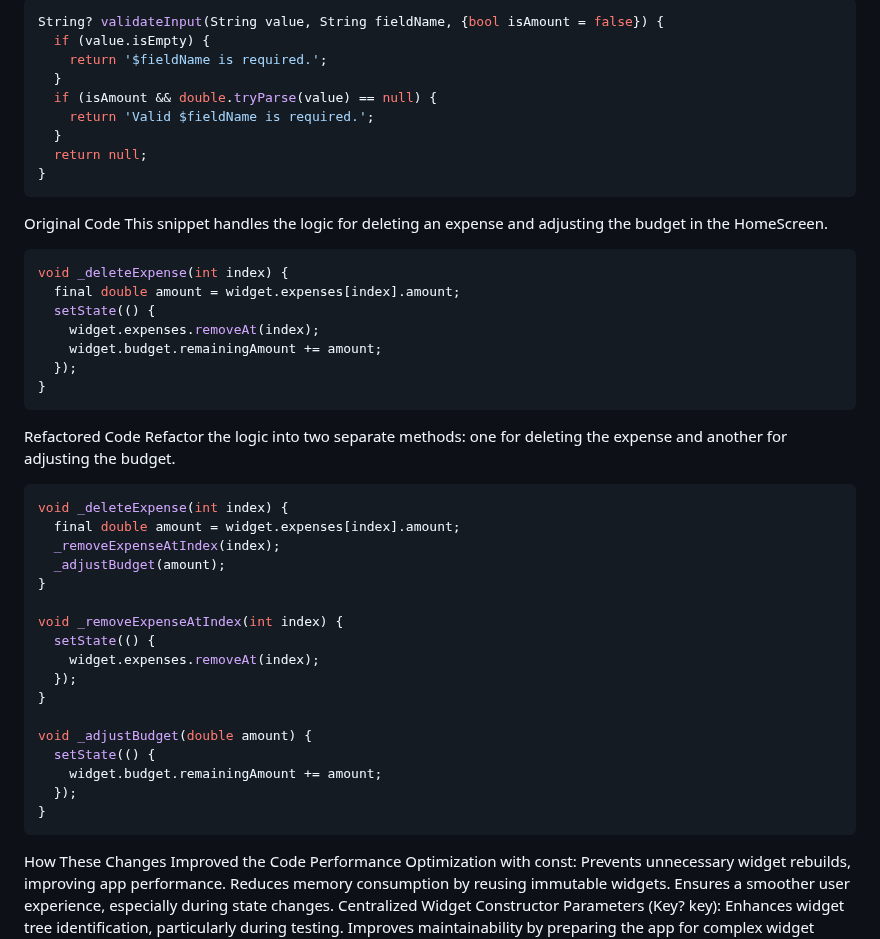
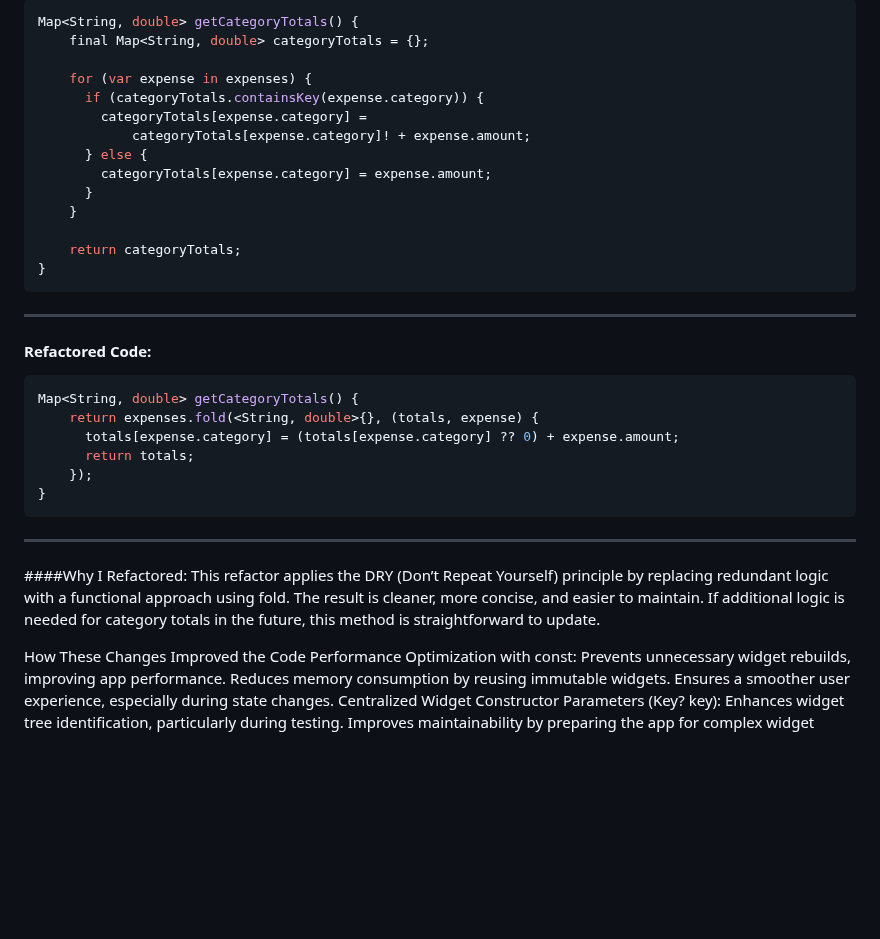
Before and after one commit to jude8786/Software-Engineering-Project, a Markdown page: README.md, the part around one of its changes. Rendered like a GitHub page; blank space fills up the shorter version.

````diff
--- a/README.md
+++ b/README.md
@@ -197,52 +255,35 @@ Refactored the validation logic into a reusable method in the same file to ensur
 
 ```dart
-String? validateInput(String value, String fieldName, {bool isAmount = false}) {
-  if (value.isEmpty) {
-    return '$fieldName is required.';
-  }
-  if (isAmount && double.tryParse(value) == null) {
-    return 'Valid $fieldName is required.';
-  }
-  return null;
+Map<String, double> getCategoryTotals() {
+    final Map<String, double> categoryTotals = {};
+
+    for (var expense in expenses) {
+      if (categoryTotals.containsKey(expense.category)) {
+        categoryTotals[expense.category] =
+            categoryTotals[expense.category]! + expense.amount;
+      } else {
+        categoryTotals[expense.category] = expense.amount;
+      }
+    }
+
+    return categoryTotals;
 }
 ```
-
-Original Code
-This snippet handles the logic for deleting an expense and adjusting the budget in the HomeScreen.
-
-
+---
+#### Refactored Code:
 ```dart
-void _deleteExpense(int index) {
-  final double amount = widget.expenses[index].amount;
-  setState(() {
-    widget.expenses.removeAt(index);
-    widget.budget.remainingAmount += amount;
-  });
+Map<String, double> getCategoryTotals() {
+    return expenses.fold(<String, double>{}, (totals, expense) {
+      totals[expense.category] = (totals[expense.category] ?? 0) + expense.amount;
+      return totals;
+    });
 }
 ```
-Refactored Code
-Refactor the logic into two separate methods: one for deleting the expense and another for adjusting the budget.
+---
 
+####Why I Refactored:
+This refactor applies the DRY (Don’t Repeat Yourself) principle by replacing redundant logic with a functional approach using fold. The result is cleaner, more concise, and easier to maintain. If additional logic is needed for category totals in the future, this method is straightforward to update.
 
-```dart
-void _deleteExpense(int index) {
-  final double amount = widget.expenses[index].amount;
-  _removeExpenseAtIndex(index);
-  _adjustBudget(amount);
-}
-
-void _removeExpenseAtIndex(int index) {
-  setState(() {
-    widget.expenses.removeAt(index);
-  });
-}
-
-void _adjustBudget(double amount) {
-  setState(() {
-    widget.budget.remainingAmount += amount;
-  });
-}
-```
 How These Changes Improved the Code
 Performance Optimization with const:
 Prevents unnecessary widget rebuilds, improving app performance.
````
Also changed, not shown: other parts of README.md (+71 -13 lines).
